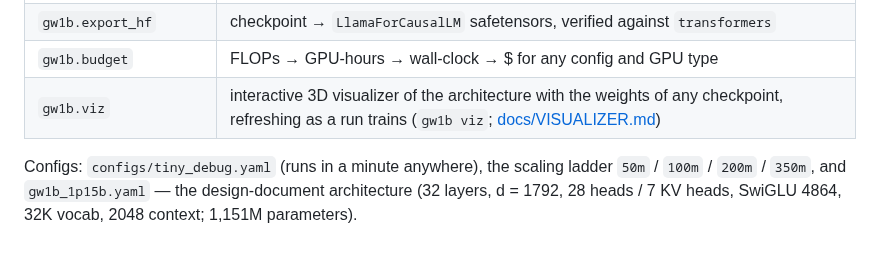
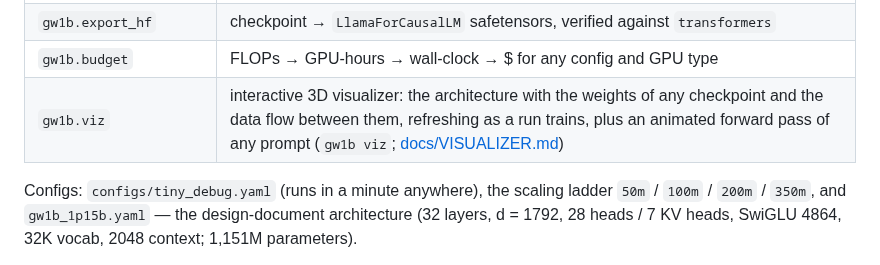
Before and after one commit to vorhersager/gw1b-f2026, a Markdown page: README.md, the part around the change. Rendered like a GitHub page.

```diff
--- a/README.md
+++ b/README.md
@@ -150,7 +150,7 @@ The `gw1b` Python package (JAX 0.10 · Flax NNX · Optax · Orbax · SentencePie
 | `gw1b.lm_eval_adapter` | HellaSwag, ARC, PIQA, Winogrande, MMLU, GSM8K, … on the JAX model through lm-evaluation-harness |
 | `gw1b.export_hf` | checkpoint → `LlamaForCausalLM` safetensors, verified against `transformers` |
 | `gw1b.budget` | FLOPs → GPU-hours → wall-clock → $ for any config and GPU type |
-| `gw1b.viz` | interactive 3D visualizer of the architecture with the weights of any checkpoint, refreshing as a run trains (`gw1b viz`; [docs/VISUALIZER.md](docs/VISUALIZER.md)) |
+| `gw1b.viz` | interactive 3D visualizer: the architecture with the weights of any checkpoint and the data flow between them, refreshing as a run trains, plus an animated forward pass of any prompt (`gw1b viz`; [docs/VISUALIZER.md](docs/VISUALIZER.md)) |
 
 Configs: `configs/tiny_debug.yaml` (runs in a minute anywhere), the scaling ladder `50m` / `100m` / `200m` / `350m`,
 and `gw1b_1p15b.yaml` — the design-document architecture (32 layers, d = 1792, 28 heads / 7 KV heads, SwiGLU 4864,
```
Also changed, not shown: docs/STUDENT_GUIDE.md (+4 -2 lines), docs/VISUALIZER.md (+42 -5 lines), docs/img/visualizer.png, 6 other files.
